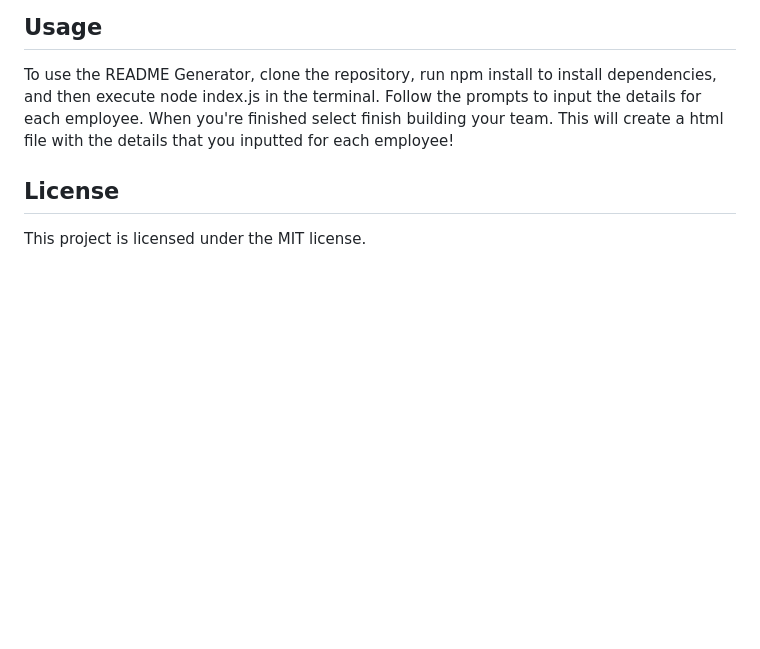
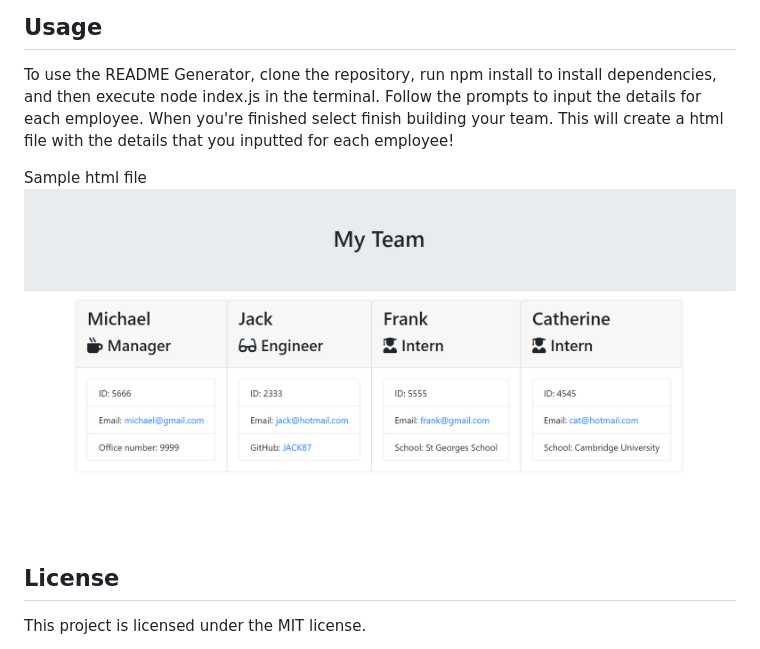
Before and after one commit to MJSilva99/Team-Profile-Generator, a Markdown page: readme.md, the part around the change. GitHub-like rendering; pictures changed too: images/Sample HTML.png (added); blank space fills up the shorter version.

Commit message:
Added images and screenshot to readme with a sample html file generated using the application

```diff
--- a/readme.md
+++ b/readme.md
@@ -16,6 +16,8 @@
   ## Usage
   To use the README Generator, clone the repository, run npm install to install dependencies, and then execute node index.js in the terminal. Follow the prompts to input the details for each employee. When you're finished select finish building your team. This will create a html file with the details that you inputted for each employee!
 
+  Sample html file![Alt text](/images/Sample%20HTML.png)
+
   ## License
   This project is licensed under the MIT license.
 
```
